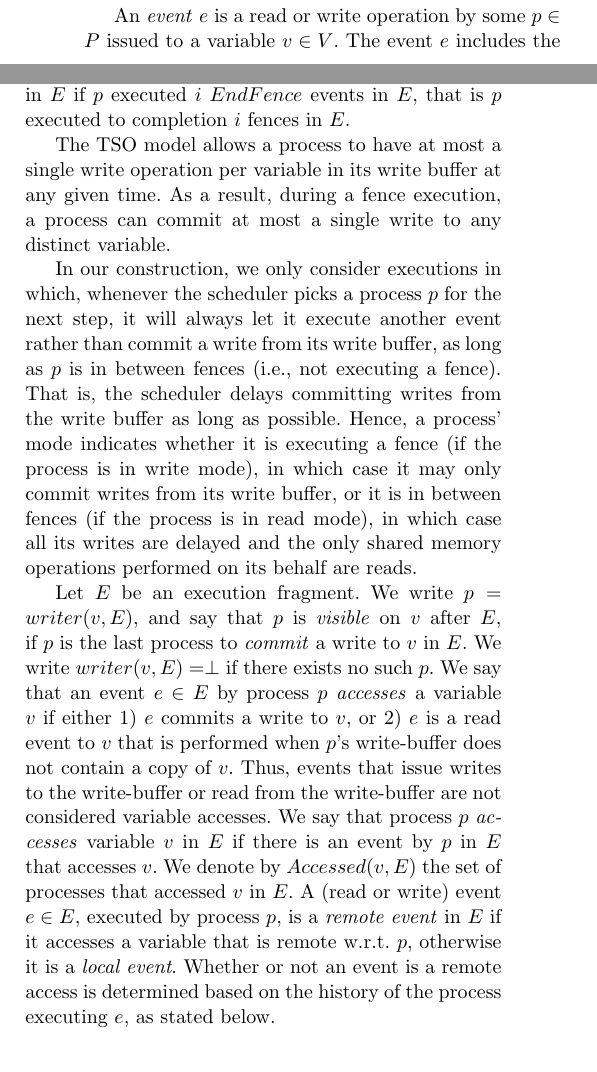
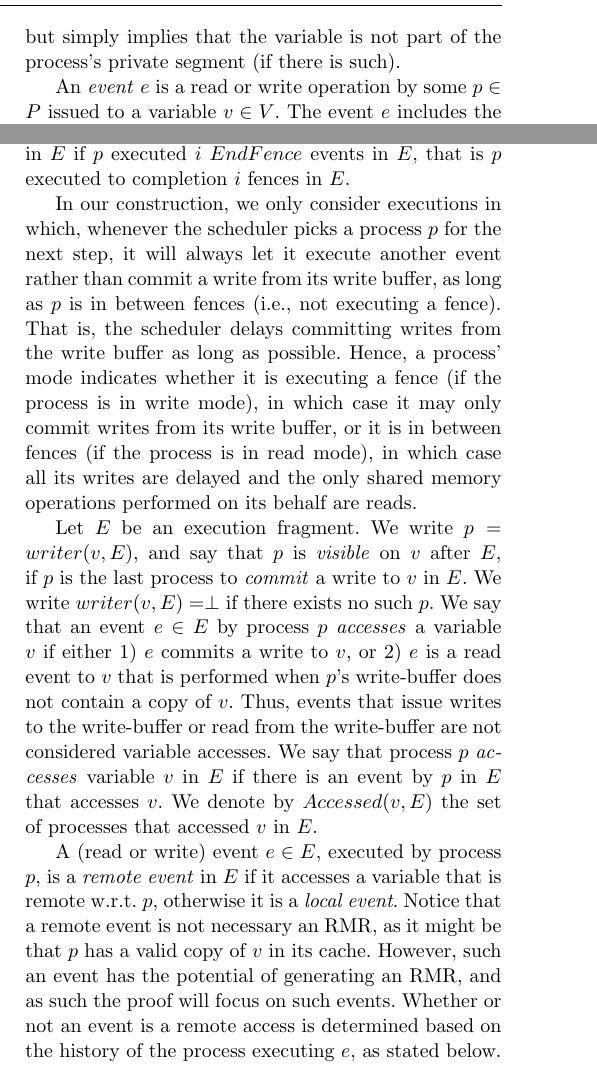
Before and after one commit to Gehaz/DIST-AdaptiveMutexBarriers, a LaTeX paper (AdaptiveMutex.tex, which reads Definitions&Model.tex): two parts of the columns of pages 3 and 4 of 26, joined at a grey line, cut at the place of the change. Compiled offline with pdfLaTeX.

Commit message:
Introduction 1
Up to ME systems (page 5)

```diff
--- a/Definitions&Model.tex
+++ b/Definitions&Model.tex
@@ -14,8 +14,8 @@ Quoting from \cite{DBLP:conf/podc/GolabHHW07}: "In a write-through protocol, to
 
 
 Our model assumes that each variable is permanently local to \emph{at most} a single process (and remote to all others) and thus applies to both DSM and CC systems.
-For variable $v$, we denote by $owner(v)$ the process to which $v$ is local.
-We write $owner(v) = \perp$ if $v$ is remote to all processes, which is always the case in the CC model.
+For variable $v$, we denote by $owner(v)$ the process to which $v$ is local. We write $owner(v) = \perp$ if $v$ is remote to all processes, which is always the case in the CC model.
+Notice that accessing a remote variable does not necessary generates an RMR (depends on the model), but simply implies that the variable is not part of the process's private segment (if there is such).
 
 
 An \emph{event} $e$ is a read or write operation by some $p \in P$ issued to a variable $v \in V$.
@@ -56,5 +56,3 @@ We say that the write operation is \emph{committed} at this step and the executi
 What happens when a process $p$ issues an event depends on the type of the event:
 \begin{enumerate}
 	\item A \emph{fence} event $e$ forces the adversary to commit all the writes in $p$'s write buffer (if any) in the order they were issued. That is, whenever the adversary schedules $p$, it commits the next write from $p$'s write buffer, as long as the buffer is not empty. We say that process \emph{p completes fence e in execution E} if all the writes that were in $p$'s write buffer when $e$ was issued by $p$ were committed in $E$.
-	\item A write operation is placed at the write buffer. If there is already a write operation to this variable in $p$'s write buffer, then the older write in the write buffer is replaced with the new one; otherwise, the write is placed at the end of the write buffer.
-The write operation is \emph{issued} at this event but is not yet made visible to other processes. It will only be made
@@ -67,15 +64,12 @@ For simplicity, we split the fence instruction into two successive \emph{fence e
 %\emph{fence-active} after $E$ or that \emph{$p$} is
 executing a fence after $E$}, if the last fence event by $p$ in $E$ is $BeginFence$. Note that if $p$ is executing a fence after $E$, then the only event $p$ is allowed to execute is the next write in its write buffer, or $EndFence$ if the buffer is empty. Hence, if $p$ is executing a fence after $E$, we write $mode(p,E) = write$, otherwise we write $mode(p,E) = read$. We say that $p$ \emph{completed} $i$ fences in $E$ if $p$ executed $i$ $EndFence$ events in $E$, that is $p$ executed to completion $i$ fences in $E$.
 
-The TSO model allows a process to have at most a single write operation per variable in its write buffer at any given time. As a result, during a fence execution,
-a process can commit at most a single write to any distinct variable.
 
-In our construction, we only consider executions in which, whenever the scheduler picks a process $p$ for the next step,
-it will always let it execute another event rather than commit a write from its write buffer,
-as long as $p$ is in between fences (i.e., not executing a fence). That is, the scheduler delays committing writes
-from the write buffer as long as possible. Hence, a process' mode indicates whether it is executing a fence
-(if the process is in write mode), in which case it may only commit writes from its write buffer,
-or it is in between fences (if the process is in read mode), in which case all its writes are delayed
+%The TSO model allows a process to have at most a single write operation per variable in its write buffer at any given time. As a result, during a fence execution, a process can commit at most a single write to any distinct variable.
+
+
+In our construction, we only consider executions in which, whenever the scheduler picks a process $p$ for the next step, it will always let it execute another event rather than commit a write from its write buffer,
+as long as $p$ is in between fences (i.e., not executing a fence). That is, the scheduler delays committing writes from the write buffer as long as possible. Hence, a process' mode indicates whether it is executing a fence (if the process is in write mode), in which case it may only commit writes from its write buffer, or it is in between fences (if the process is in read mode), in which case all its writes are delayed
 and the only shared memory operations performed on its behalf are reads.
 %In other words, if $mode(p,E) = read$, then the next event $p$ is about to execute does not commit a write to any remote %variable.
 
@@ -85,14 +79,14 @@ to \emph{commit} a write to $v$ in $E$. We write $writer(v,E) = \perp$ if there
 We say that an event $e \in E$ by process $p$ \emph{accesses} a variable $v$ if either 1) $e$ commits a write to $v$,
 or 2) $e$ is a read event to $v$ that is performed when $p$'s write-buffer does not contain a copy of $v$.
 %In other words, events that are served by the write-buffer are not considered accesses.
-Thus, events that issue writes to the write-buffer or read from
-the write-buffer are not considered variable accesses.
+Thus, events that issue writes to the write-buffer or read from the write-buffer are not considered variable accesses.
 %This may only strengthen our lower bound.
-We say that process $p$ \emph{accesses} variable $v$ in $E$ if there is an event by $p$ in $E$ that accesses $v$.
-We denote by $Accessed(v,E)$ the set of processes that accessed $v$ in $E$.
+We say that process $p$ \emph{accesses} variable $v$ in $E$ if there is an event by $p$ in $E$ that accesses $v$. We denote by $Accessed(v,E)$ the set of processes that accessed $v$ in $E$.
+
 A (read or write) event $e \in E$, executed by process $p$, is a \emph{remote event} in $E$ if it accesses a variable that
-is remote w.r.t.
-$p$, otherwise it is a \emph{local event}. Whether or not an event is a remote access is determined based on the history
+is remote w.r.t. $p$, otherwise it is a \emph{local event}.
+Notice that a remote event is not necessary an RMR, as it might be that $p$ has a valid copy of $v$ in its cache. However, such an event has the potential of generating an RMR, and as such the proof will focus on such events.
+Whether or not an event is a remote access is determined based on the history
 of the process executing $e$, as stated below.
 
 \begin{fact}
```
Also changed, not shown: AdaptiveMutex.pdf, Definitions&Model.tex (5 more changed lines), 2 other files.
